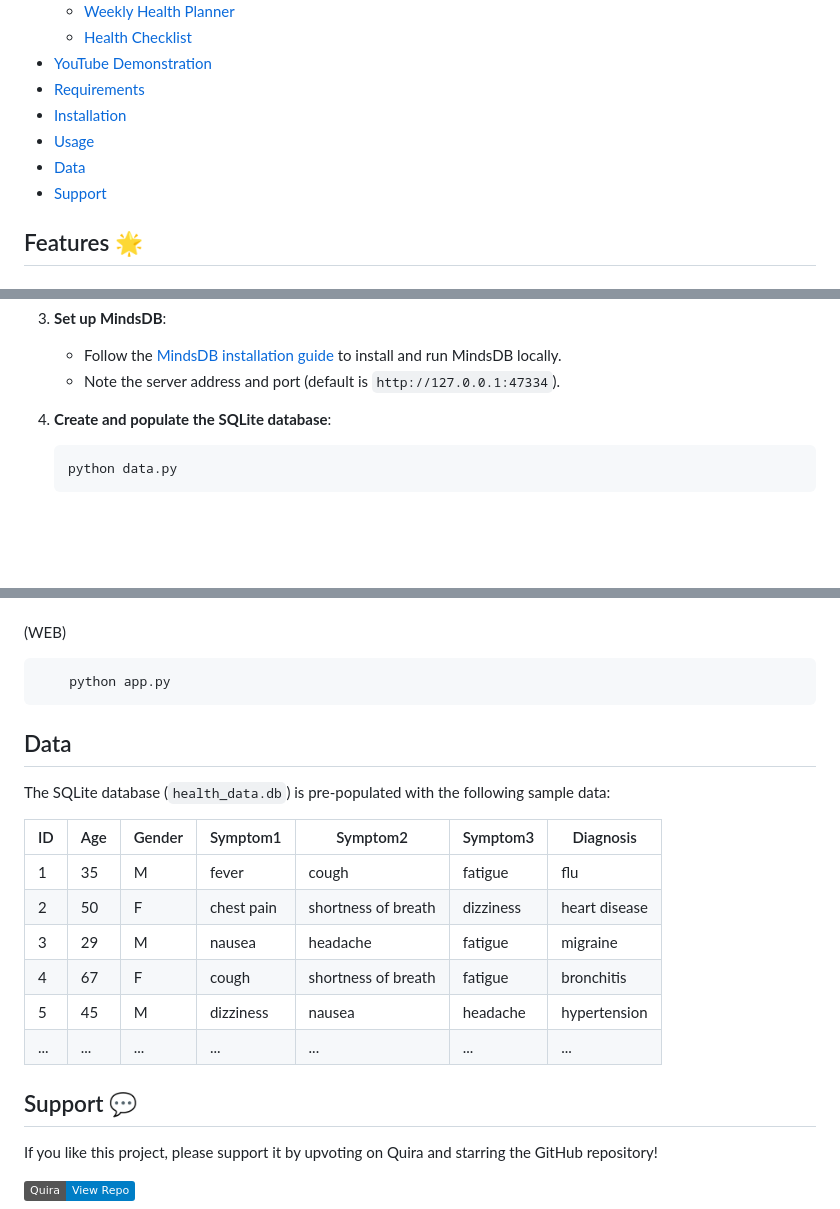
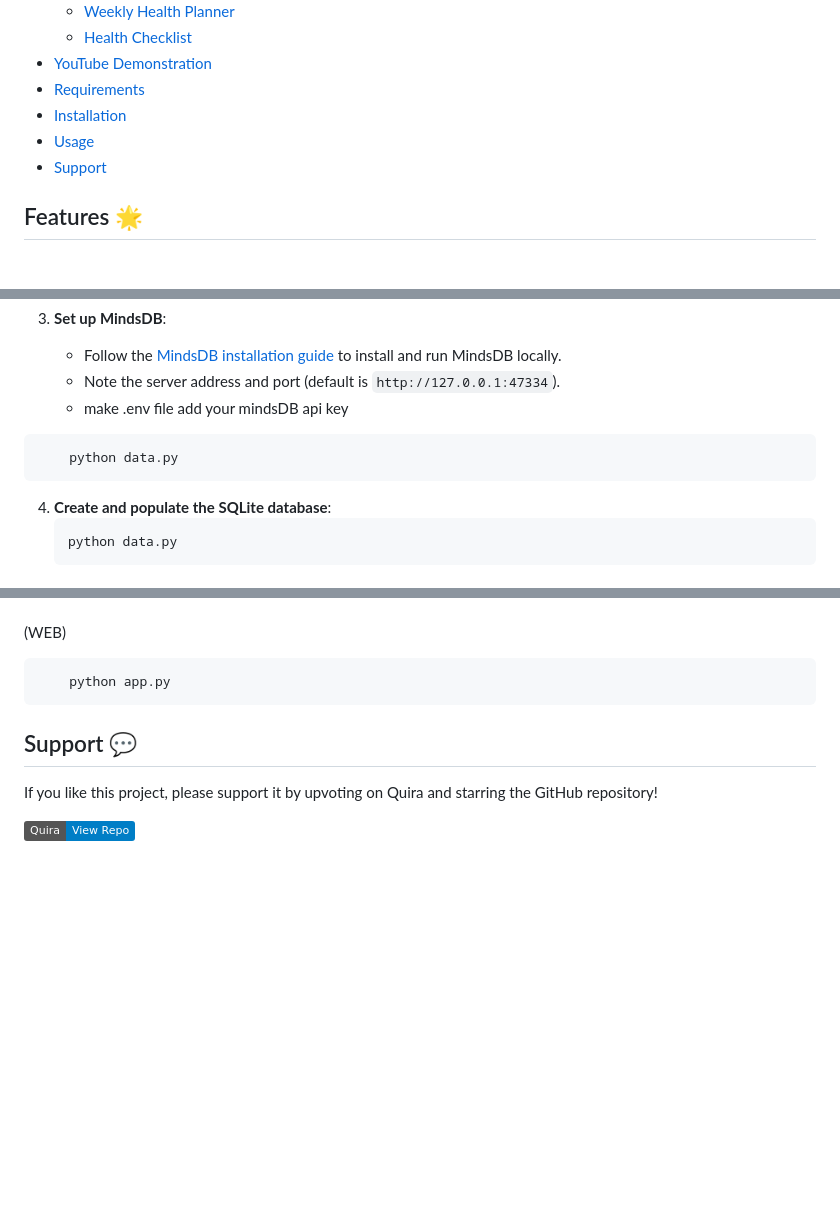
Before and after one commit to sneha-4-22/Health_Hub, a Markdown page: README.md, 3 parts joined by grey strips. Drawn GitHub-style; badges without logos; blank space fills up the shorter version.

````diff
--- a/README.md
+++ b/README.md
@@ -18,7 +18,6 @@ Welcome to **HealthHub**, your comprehensive wellness companion designed to help
 - [Requirements](#requirements)
 - [Installation](#installation)
 - [Usage](#usage)
-- [Data](#data)
 - [Support](#support)
 
 ## Features 🌟
@@ -101,7 +100,10 @@ Keep track of your daily health goals with our customizable checklist.
 3. **Set up MindsDB**:
     - Follow the [MindsDB installation guide](https://docs.mindsdb.com/install) to install and run MindsDB locally.
     - Note the server address and port (default is `http://127.0.0.1:47334`).
-
+    - make .env file add your mindsDB api key
+```bash
+    python data.py
+```
 4. **Create and populate the SQLite database**:
     ```bash
     python data.py
@@ -128,17 +130,6 @@ Keep track of your daily health goals with our customizable checklist.
 ```
 
 
-##  Data
-The SQLite database (`health_data.db`) is pre-populated with the following sample data:
-
-| ID | Age | Gender | Symptom1      | Symptom2             | Symptom3      | Diagnosis       |
-|----|-----|--------|---------------|----------------------|---------------|-----------------|
-| 1  | 35  | M      | fever         | cough                | fatigue       | flu             |
-| 2  | 50  | F      | chest pain    | shortness of breath  | dizziness     | heart disease   |
-| 3  | 29  | M      | nausea        | headache             | fatigue       | migraine        |
-| 4  | 67  | F      | cough         | shortness of breath  | fatigue       | bronchitis      |
-| 5  | 45  | M      | dizziness     | nausea               | headache      | hypertension    |
-| ...| ... | ...    | ...           | ...                  | ...           | ...             |
 
 
 ## Support 💬
````
